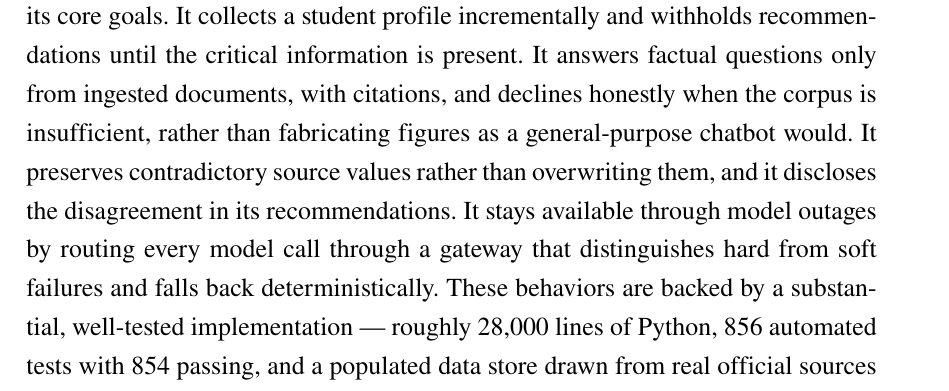
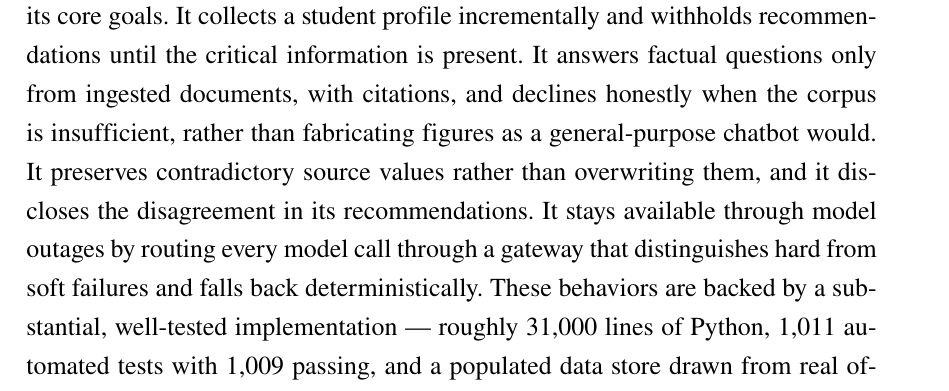
Before and after one commit to HNcranky/admission-advisory-system, a LaTeX document (latex/Chapter/6_Conclusion.tex): part of page 1 of 2, cut so that both start at the same text. Compiled offline with pdfLaTeX.

Commit message:
docs(thesis): align Ch6 conclusion with re-verified results

```diff
--- a/latex/Chapter/6_Conclusion.tex
+++ b/latex/Chapter/6_Conclusion.tex
@@ -14,7 +14,7 @@ It collects a student profile incrementally and withholds recommendations until
 It answers factual questions only from ingested documents, with citations, and declines honestly when the corpus is insufficient, rather than fabricating figures as a general-purpose chatbot would.
 It preserves contradictory source values rather than overwriting them, and it discloses the disagreement in its recommendations.
 It stays available through model outages by routing every model call through a gateway that distinguishes hard from soft failures and falls back deterministically.
-These behaviors are backed by a substantial, well-tested implementation --- roughly 28{,}000 lines of Python, 856 automated tests with 854 passing, and a populated data store drawn from real official sources --- as quantified in Chapter~\ref{chapter:Experiment}.
+These behaviors are backed by a substantial, well-tested implementation --- roughly 31{,}000 lines of Python, 1{,}011 automated tests with 1{,}009 passing, and a populated data store drawn from real official sources --- as quantified in Chapter~\ref{chapter:Experiment}.
 Relative to the channels surveyed in Chapter~\ref{chapter:Related_works}, the distinguishing achievement is conflict awareness: where aggregator portals and institutional platforms silently pick one value, this system surfaces the conflict and tells the student to verify it.
 
 The system also has clear limits.
```
